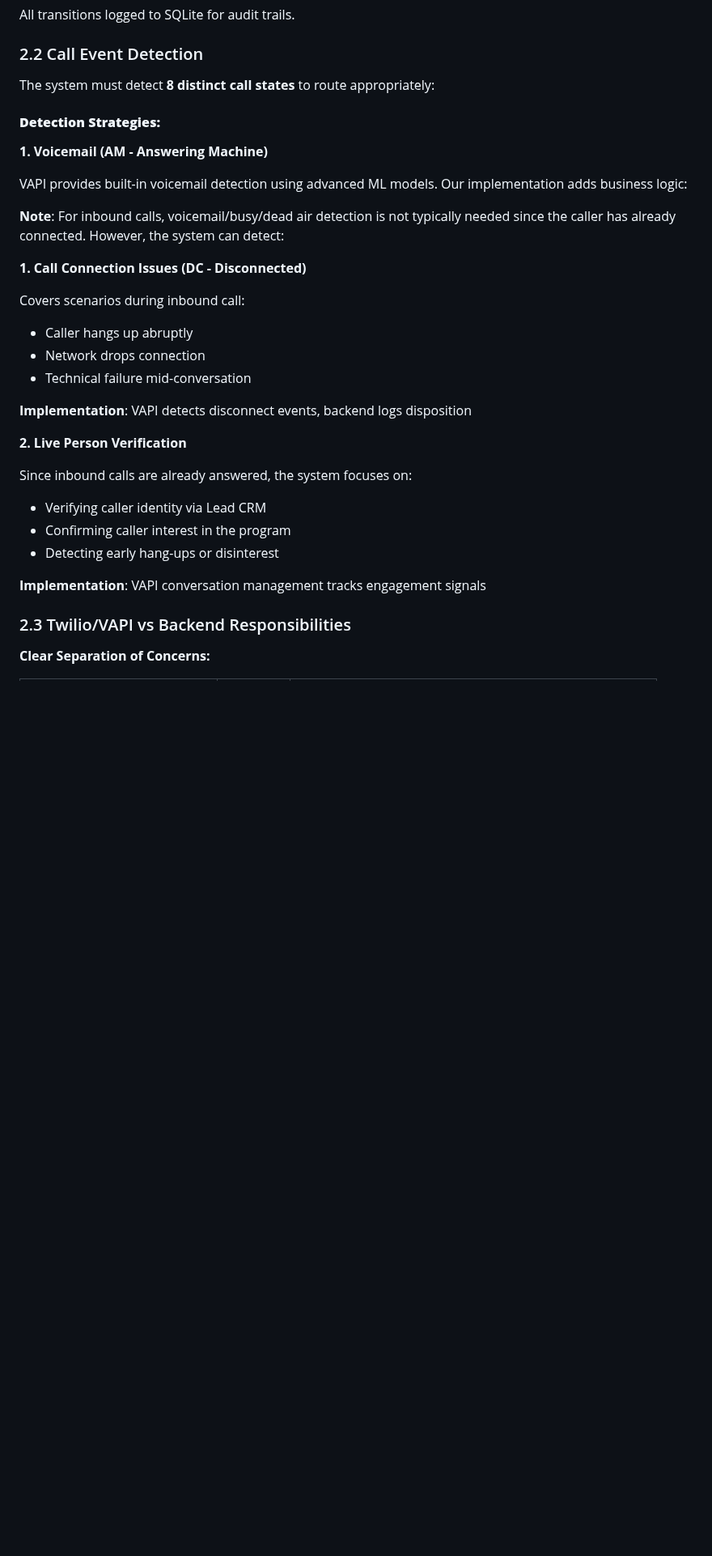
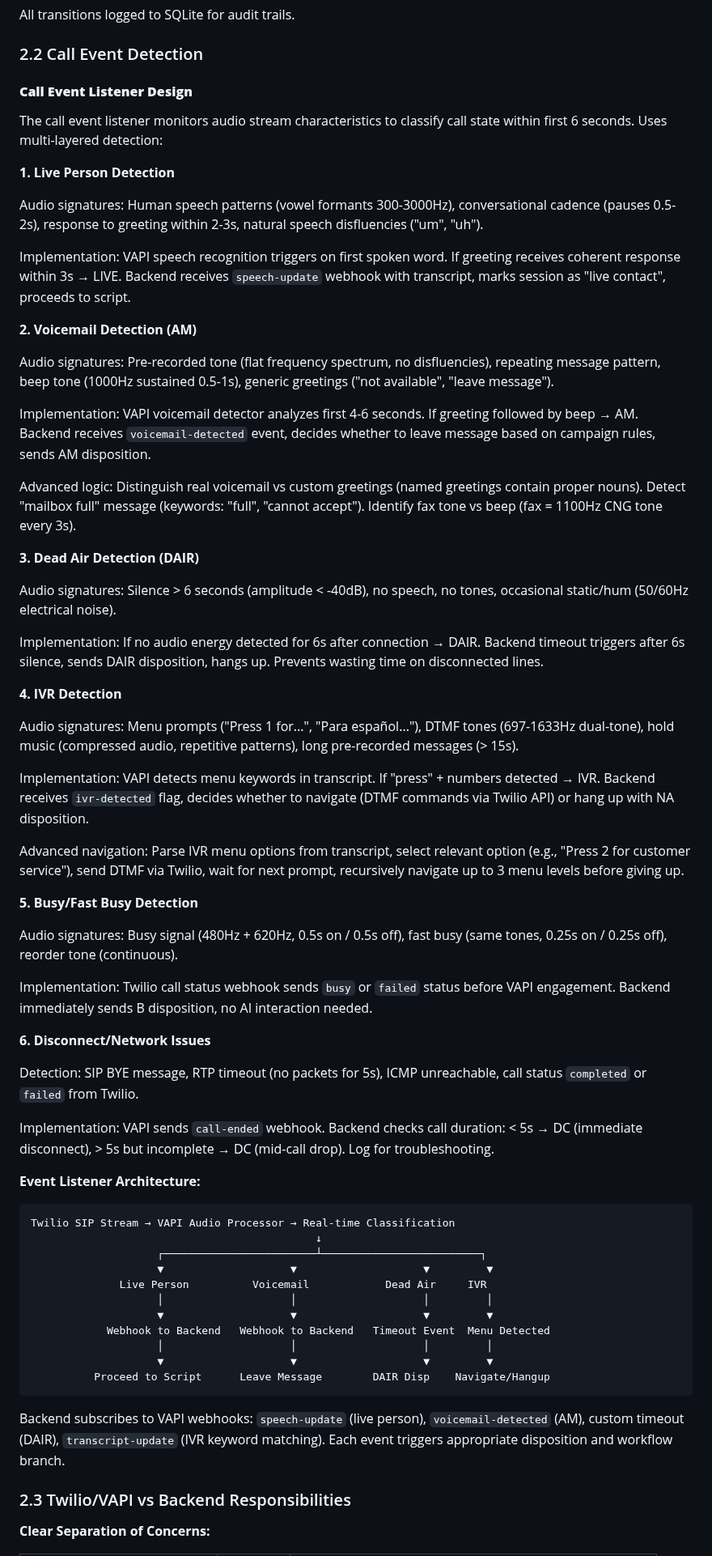
Before and after one commit to adiel098/real-aicallcenter, a Markdown page: AI_ENGINEERING_HOME_TASK_DOCUMENTATION.md, the part around one of its changes. Shown at 81% size. GitHub-like rendering; blank space fills up the shorter version.

Commit message:
Add comprehensive call event listener design to Section 2.2
Added detailed explanation of how to design the call event listener to detect:
- Live person (speech patterns, conversational cadence, response timing)
- Voicemail (beep detection, custom greetings, mailbox full, fax tones)
- Dead air (6s silence threshold, amplitude detection)
- IVR (menu prompts, DTMF navigation, recursive menu traversal)
- Busy signals (frequency patterns, timing)
- Disconnects (SIP signaling, RTP timeouts)

Includes Event Listener Architecture diagram showing VAPI webhook integration.

Addresses Task.txt Section 2 requirement: "How you would design the call
event listener to detect voicemail, dead air, IVR, or live person responses."

🤖 Generated with [Claude Code](https://claude.com/claude-code)

Co-Authored-By: Claude <noreply@anthropic.com>

````diff
--- a/AI_ENGINEERING_HOME_TASK_DOCUMENTATION.md
+++ b/AI_ENGINEERING_HOME_TASK_DOCUMENTATION.md
@@ -168,35 +173,67 @@ All transitions logged to SQLite for audit trails.
 
 ### 2.2 Call Event Detection
 
-The system must detect **8 distinct call states** to route appropriately:
+#### **Call Event Listener Design**
 
-#### **Detection Strategies:**
+The call event listener monitors audio stream characteristics to classify call state within first 6 seconds. Uses multi-layered detection:
 
-**1. Voicemail (AM - Answering Machine)**
+**1. Live Person Detection**
 
-VAPI provides built-in voicemail detection using advanced ML models. Our implementation adds business logic:
+Audio signatures: Human speech patterns (vowel formants 300-3000Hz), conversational cadence (pauses 0.5-2s), response to greeting within 2-3s, natural speech disfluencies ("um", "uh").
 
+Implementation: VAPI speech recognition triggers on first spoken word. If greeting receives coherent response within 3s → LIVE. Backend receives `speech-update` webhook with transcript, marks session as "live contact", proceeds to script.
 
+**2. Voicemail Detection (AM)**
 
-**Note**: For inbound calls, voicemail/busy/dead air detection is not typically needed since the caller has already connected. However, the system can detect:
+Audio signatures: Pre-recorded tone (flat frequency spectrum, no disfluencies), repeating message pattern, beep tone (1000Hz sustained 0.5-1s), generic greetings ("not available", "leave message").
 
-**1. Call Connection Issues (DC - Disconnected)**
+Implementation: VAPI voicemail detector analyzes first 4-6 seconds. If greeting followed by beep → AM. Backend receives `voicemail-detected` event, decides whether to leave message based on campaign rules, sends AM disposition.
 
-Covers scenarios during inbound call:
-- Caller hangs up abruptly
-- Network drops connection
-- Technical failure mid-conversation
+Advanced logic: Distinguish real voicemail vs custom greetings (named greetings contain proper nouns). Detect "mailbox full" message (keywords: "full", "cannot accept"). Identify fax tone vs beep (fax = 1100Hz CNG tone every 3s).
 
-**Implementation**: VAPI detects disconnect events, backend logs disposition
+**3. Dead Air Detection (DAIR)**
 
-**2. Live Person Verification**
+Audio signatures: Silence > 6 seconds (amplitude < -40dB), no speech, no tones, occasional static/hum (50/60Hz electrical noise).
 
-Since inbound calls are already answered, the system focuses on:
-- Verifying caller identity via Lead CRM
-- Confirming caller interest in the program
-- Detecting early hang-ups or disinterest
+Implementation: If no audio energy detected for 6s after connection → DAIR. Backend timeout triggers after 6s silence, sends DAIR disposition, hangs up. Prevents wasting time on disconnected lines.
 
-**Implementation**: VAPI conversation management tracks engagement signals
+**4. IVR Detection**
+
+Audio signatures: Menu prompts ("Press 1 for...", "Para español..."), DTMF tones (697-1633Hz dual-tone), hold music (compressed audio, repetitive patterns), long pre-recorded messages (> 15s).
+
+Implementation: VAPI detects menu keywords in transcript. If "press" + numbers detected → IVR. Backend receives `ivr-detected` flag, decides whether to navigate (DTMF commands via Twilio API) or hang up with NA disposition.
+
+Advanced navigation: Parse IVR menu options from transcript, select relevant option (e.g., "Press 2 for customer service"), send DTMF via Twilio, wait for next prompt, recursively navigate up to 3 menu levels before giving up.
+
+**5. Busy/Fast Busy Detection**
+
+Audio signatures: Busy signal (480Hz + 620Hz, 0.5s on / 0.5s off), fast busy (same tones, 0.25s on / 0.25s off), reorder tone (continuous).
+
+Implementation: Twilio call status webhook sends `busy` or `failed` status before VAPI engagement. Backend immediately sends B disposition, no AI interaction needed.
+
+**6. Disconnect/Network Issues**
+
+Detection: SIP BYE message, RTP timeout (no packets for 5s), ICMP unreachable, call status `completed` or `failed` from Twilio.
+
+Implementation: VAPI sends `call-ended` webhook. Backend checks call duration: < 5s → DC (immediate disconnect), > 5s but incomplete → DC (mid-call drop). Log for troubleshooting.
+
+**Event Listener Architecture:**
+
+```
+Twilio SIP Stream → VAPI Audio Processor → Real-time Classification
+                                             ↓
+                    ┌────────────────────────┴─────────────────────────┐
+                    ▼                    ▼                    ▼         ▼
+              Live Person          Voicemail            Dead Air     IVR
+                    │                    │                    │         │
+                    ▼                    ▼                    ▼         ▼
+            Webhook to Backend   Webhook to Backend   Timeout Event  Menu Detected
+                    │                    │                    │         │
+                    ▼                    ▼                    ▼         ▼
+          Proceed to Script      Leave Message        DAIR Disp    Navigate/Hangup
+```
+
+Backend subscribes to VAPI webhooks: `speech-update` (live person), `voicemail-detected` (AM), custom timeout (DAIR), `transcript-update` (IVR keyword matching). Each event triggers appropriate disposition and workflow branch.
 
 ### 2.3 Twilio/VAPI vs Backend Responsibilities
 
````
Also changed, not shown: other parts of AI_ENGINEERING_HOME_TASK_DOCUMENTATION.md (+6 -1 lines).
